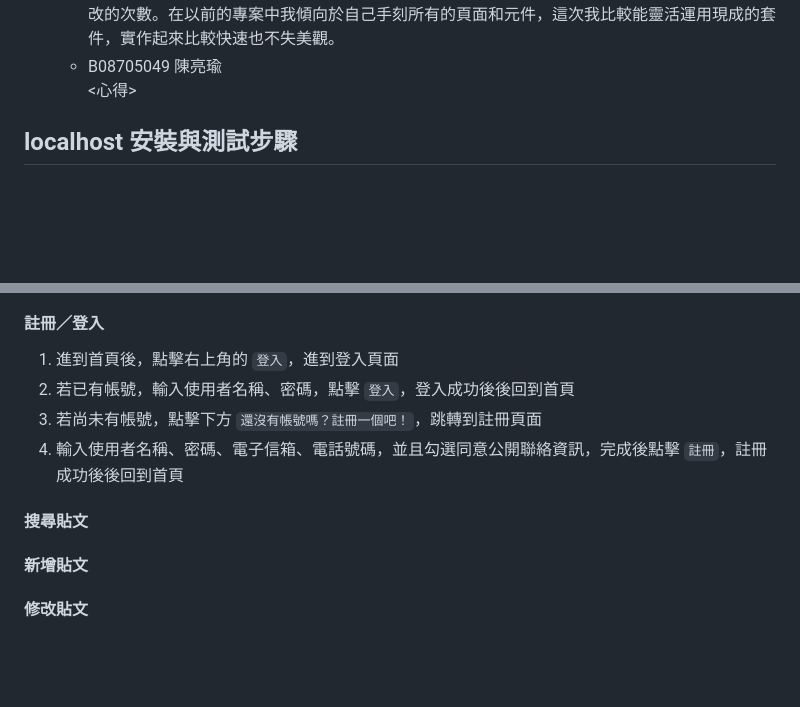
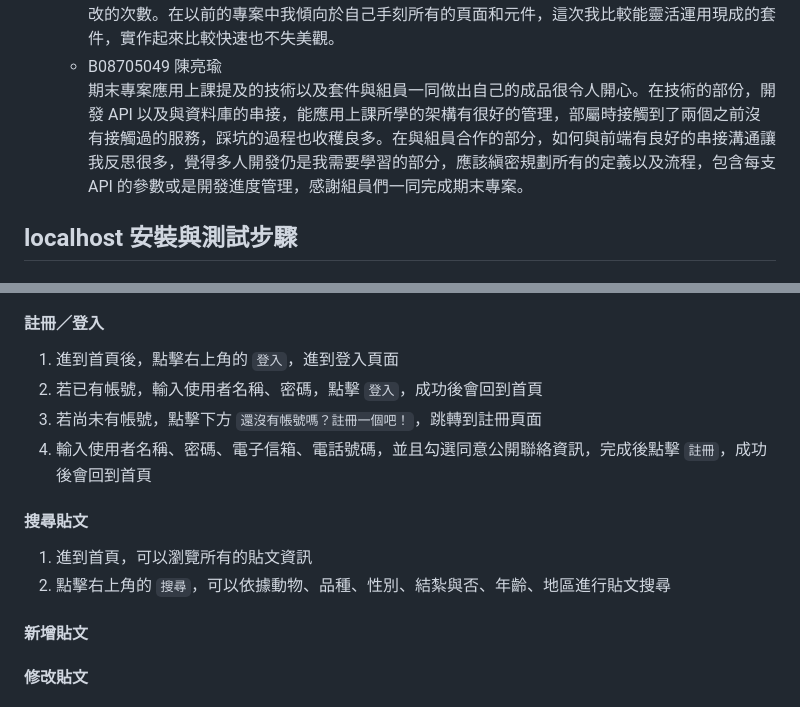
Before and after one commit to jiacian0609/Anigy, a Markdown page: README.md, 2 parts joined by grey strips. Drawn GitHub-style; blank space fills up the shorter version.

```diff
--- a/README.md
+++ b/README.md
@@ -19,7 +19,7 @@
 	- B08705003 楊佳芊 \
 	我這次主要負責的是前端，從這次的專案中學習到在串接別人寫的後端 API 時，一份好的文件可以省下許多心力，並且在開始開發前就應該確認前後端的需求以及格式等等的設計，以減少來回修改的次數。在以前的專案中我傾向於自己手刻所有的頁面和元件，這次我比較能靈活運用現成的套件，實作起來比較快速也不失美觀。
 	- B08705049 陳亮瑜 \
-	<心得>
+	期末專案應用上課提及的技術以及套件與組員一同做出自己的成品很令人開心。在技術的部份，開發 API 以及與資料庫的串接，能應用上課所學的架構有很好的管理，部屬時接觸到了兩個之前沒有接觸過的服務，踩坑的過程也收穫良多。在與組員合作的部分，如何與前端有良好的串接溝通讓我反思很多，覺得多人開發仍是我需要學習的部分，應該縝密規劃所有的定義以及流程，包含每支 API 的參數或是開發進度管理，感謝組員們一同完成期末專案。
 
 ## localhost 安裝與測試步驟
 ### 環境設置
@@ -67,10 +67,12 @@
 ### 功能測試
 #### 註冊／登入
 1. 進到首頁後，點擊右上角的 `登入`，進到登入頁面
-2. 若已有帳號，輸入使用者名稱、密碼，點擊 `登入`，登入成功後後回到首頁
+2. 若已有帳號，輸入使用者名稱、密碼，點擊 `登入`，成功後會回到首頁
 3. 若尚未有帳號，點擊下方 `還沒有帳號嗎？註冊一個吧！`，跳轉到註冊頁面
-4. 輸入使用者名稱、密碼、電子信箱、電話號碼，並且勾選同意公開聯絡資訊，完成後點擊 `註冊`，註冊成功後後回到首頁
+4. 輸入使用者名稱、密碼、電子信箱、電話號碼，並且勾選同意公開聯絡資訊，完成後點擊 `註冊`，成功後會回到首頁
 #### 搜尋貼文
+1. 進到首頁，可以瀏覽所有的貼文資訊
+2. 點擊右上角的 `搜尋`，可以依據動物、品種、性別、結紮與否、年齡、地區進行貼文搜尋
 #### 新增貼文
 #### 修改貼文
 #### 刪除貼文
```
